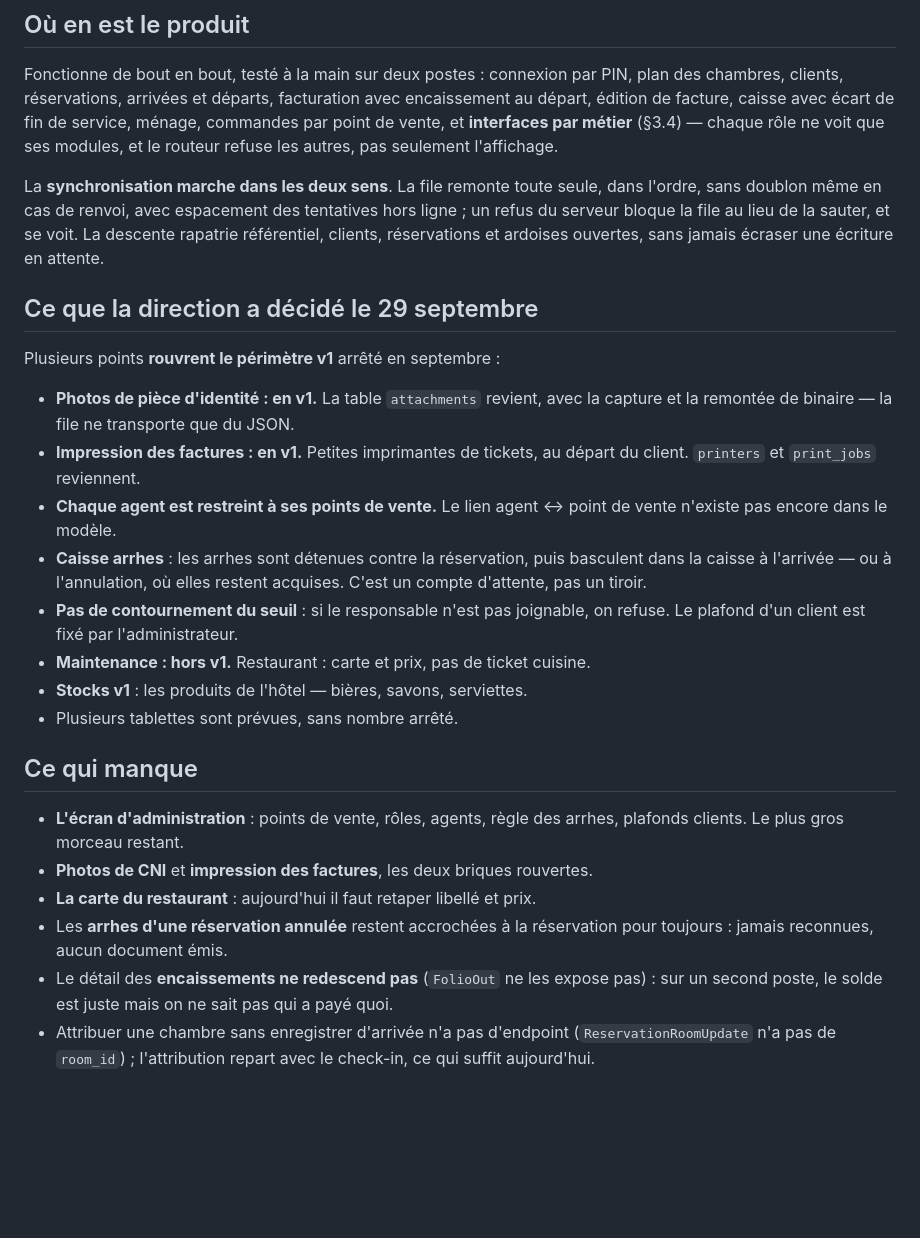
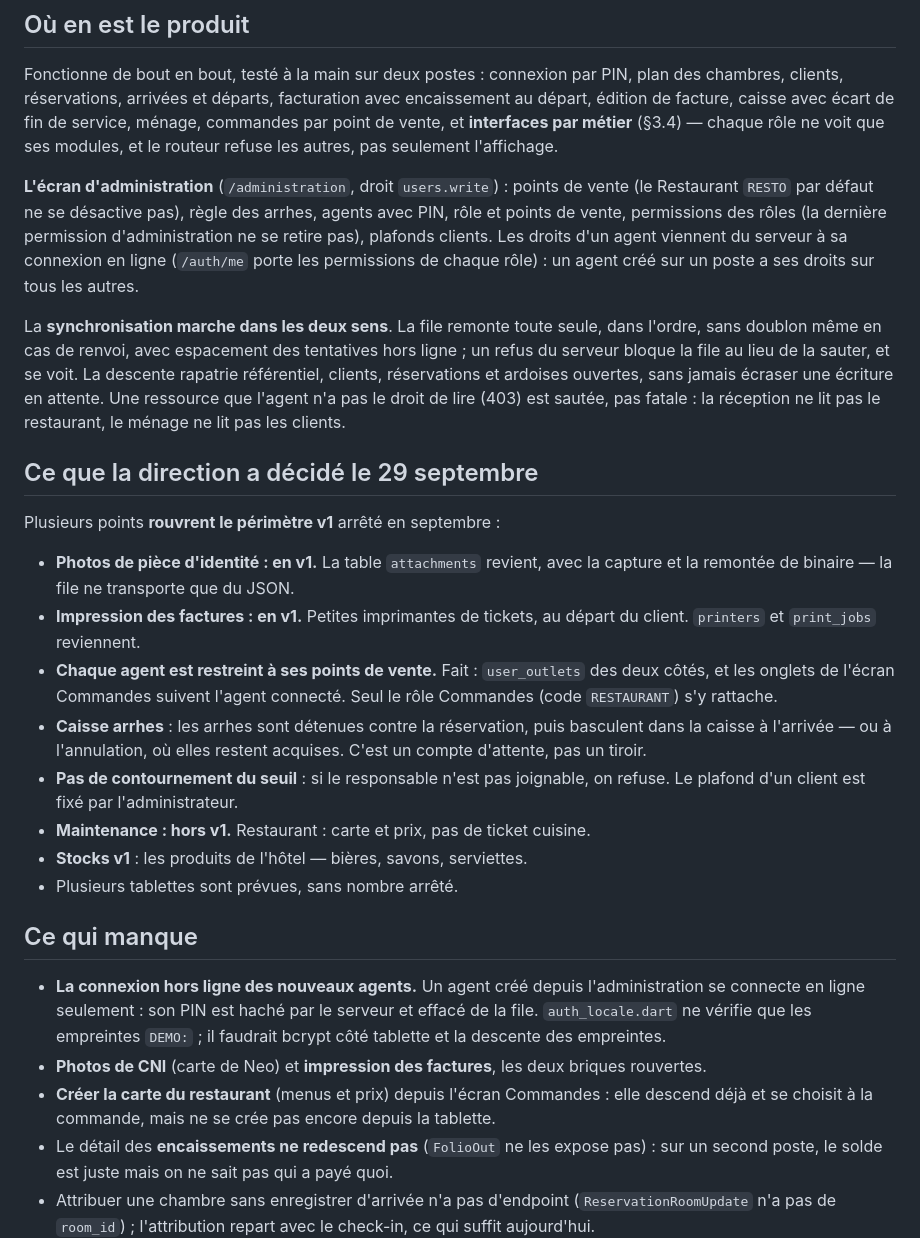
Before and after one commit to DanielEsso237/Atrium, a Markdown page: CLAUDE.md, the part around the change. GitHub-like rendering; blank space fills up the shorter version.

Commit message:
docs: CLAUDE.md apres l'ecran d'administration
L'administration n'est plus « ce qui manque » : elle rejoint l'etat du
produit, avec ce qu'il faut savoir (droits venus de /auth/me, Restaurant
par defaut, derniere permission d'administration). Le lien agent / point
de vente existe ; les arrhes annulees sont soldees (#53) ; une ressource
refusee (403) ne fait plus echouer la descente.

Ajoute a ce qui manque : la connexion hors ligne des nouveaux agents, et
la creation de la carte du restaurant depuis l'ecran Commandes.

```diff
--- a/CLAUDE.md
+++ b/CLAUDE.md
@@ -177,11 +177,21 @@ facturation avec encaissement au départ, édition de facture, caisse avec
 **interfaces par métier** (§3.4) — chaque rôle ne voit que ses modules, et le
 routeur refuse les autres, pas seulement l'affichage.
 
+**L'écran d'administration** (`/administration`, droit `users.write`) : points
+de vente (le Restaurant `RESTO` par défaut ne se désactive pas), règle des
+arrhes, agents avec PIN, rôle et points de vente, permissions des rôles
+(la dernière permission d'administration ne se retire pas), plafonds clients.
+Les droits d'un agent viennent du serveur à sa connexion en ligne
+(`/auth/me` porte les permissions de chaque rôle) : un agent créé sur un
+poste a ses droits sur tous les autres.
+
 La **synchronisation marche dans les deux sens**. La file remonte toute
 seule, dans l'ordre, sans doublon même en cas de renvoi, avec espacement des
 tentatives hors ligne ; un refus du serveur bloque la file au lieu de la
 sauter, et se voit. La descente rapatrie référentiel, clients, réservations
-et ardoises ouvertes, sans jamais écraser une écriture en attente.
+et ardoises ouvertes, sans jamais écraser une écriture en attente. Une
+ressource que l'agent n'a pas le droit de lire (403) est sautée, pas fatale :
+la réception ne lit pas le restaurant, le ménage ne lit pas les clients.
 
 ## Ce que la direction a décidé le 29 septembre
 
@@ -191,8 +201,9 @@ Plusieurs points **rouvrent le périmètre v1** arrêté en septembre :
   la capture et la remontée de binaire — la file ne transporte que du JSON.
 - **Impression des factures : en v1.** Petites imprimantes de tickets, au
   départ du client. `printers` et `print_jobs` reviennent.
-- **Chaque agent est restreint à ses points de vente.** Le lien agent ↔ point
-  de vente n'existe pas encore dans le modèle.
+- **Chaque agent est restreint à ses points de vente.** Fait : `user_outlets`
+  des deux côtés, et les onglets de l'écran Commandes suivent l'agent
+  connecté. Seul le rôle Commandes (code `RESTAURANT`) s'y rattache.
 - **Caisse arrhes** : les arrhes sont détenues contre la réservation, puis
   basculent dans la caisse à l'arrivée — ou à l'annulation, où elles restent
   acquises. C'est un compte d'attente, pas un tiroir.
@@ -204,12 +215,16 @@ Plusieurs points **rouvrent le périmètre v1** arrêté en septembre :
 
 ## Ce qui manque
 
-- **L'écran d'administration** : points de vente, rôles, agents, règle des
-  arrhes, plafonds clients. Le plus gros morceau restant.
-- **Photos de CNI** et **impression des factures**, les deux briques rouvertes.
-- **La carte du restaurant** : aujourd'hui il faut retaper libellé et prix.
-- Les **arrhes d'une réservation annulée** restent accrochées à la réservation
-  pour toujours : jamais reconnues, aucun document émis.
+- **La connexion hors ligne des nouveaux agents.** Un agent créé depuis
+  l'administration se connecte en ligne seulement : son PIN est haché par le
+  serveur et effacé de la file. `auth_locale.dart` ne vérifie que les
+  empreintes `DEMO:` ; il faudrait bcrypt côté tablette et la descente des
+  empreintes.
+- **Photos de CNI** (carte de Neo) et **impression des factures**, les deux
+  briques rouvertes.
+- **Créer la carte du restaurant** (menus et prix) depuis l'écran Commandes :
+  elle descend déjà et se choisit à la commande, mais ne se crée pas encore
+  depuis la tablette.
 - Le détail des **encaissements ne redescend pas** (`FolioOut` ne les expose
   pas) : sur un second poste, le solde est juste mais on ne sait pas qui a
   payé quoi.
```
